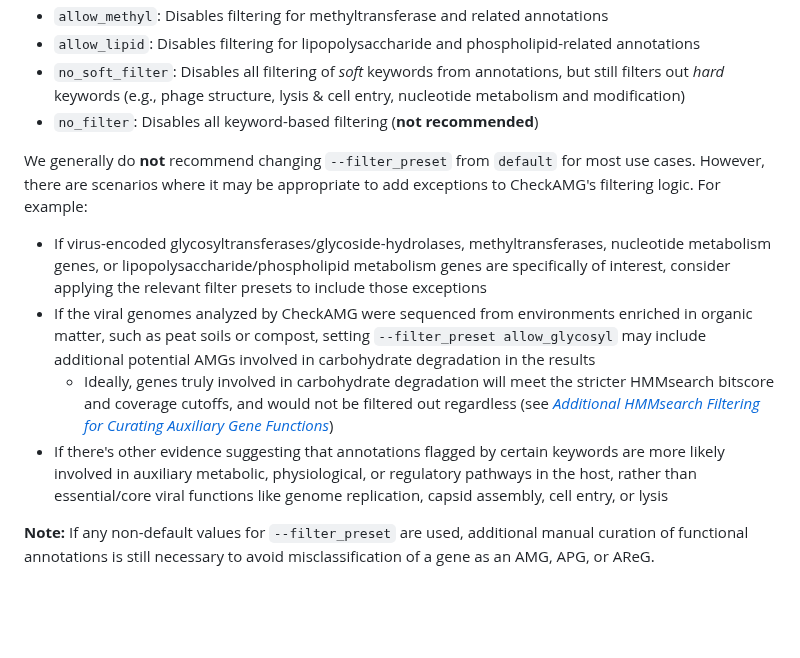
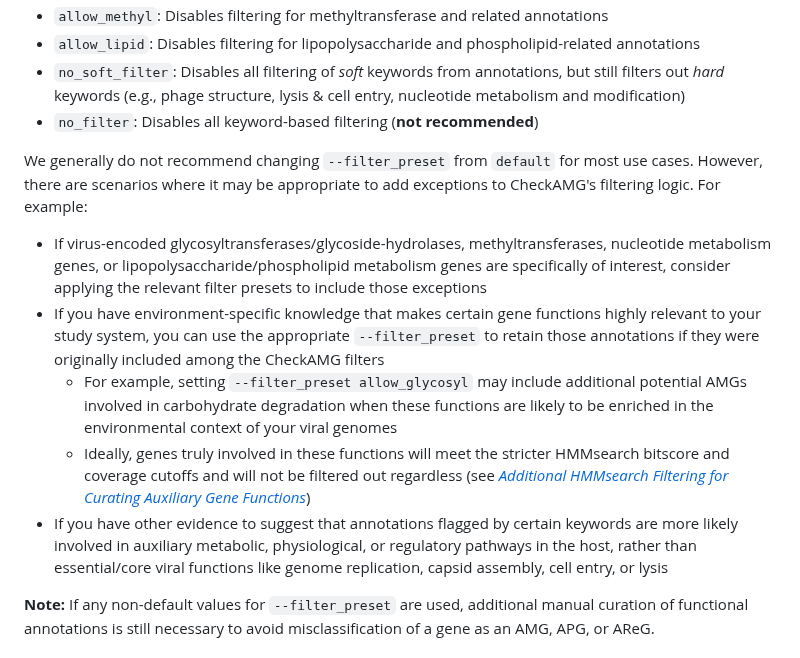
Before and after one commit to AnantharamanLab/CheckAMG, a Markdown page: README.md, the part around the change. Drawn GitHub-style; blank space fills up the shorter version.

```diff
--- a/README.md
+++ b/README.md
@@ -319,12 +319,13 @@ Users can control how CheckAMG applies keyword-based filters using the `--filter
 * `no_soft_filter`: Disables all filtering of *soft* keywords from annotations, but still filters out *hard* keywords (e.g., phage structure, lysis & cell entry, nucleotide metabolism and modification)
 * `no_filter`: Disables all keyword-based filtering (**not recommended**)
 
-We generally do **not** recommend changing `--filter_preset` from `default` for most use cases. However, there are scenarios where it may be appropriate to add exceptions to CheckAMG's filtering logic. For example:
+We generally do not recommend changing `--filter_preset` from `default` for most use cases. However, there are scenarios where it may be appropriate to add exceptions to CheckAMG's filtering logic. For example:
 
 * If virus-encoded glycosyltransferases/glycoside-hydrolases, methyltransferases, nucleotide metabolism genes, or lipopolysaccharide/phospholipid metabolism genes are specifically of interest, consider applying the relevant filter presets to include those exceptions
-* If the viral genomes analyzed by CheckAMG were sequenced from environments enriched in organic matter, such as peat soils or compost, setting `--filter_preset allow_glycosyl` may include additional potential AMGs involved in carbohydrate degradation in the results
-  * Ideally, genes truly involved in carbohydrate degradation will meet the stricter HMMsearch bitscore and coverage cutoffs, and would not be filtered out regardless (see [*Additional HMMsearch Filtering for Curating Auxiliary Gene Functions*](#additional-hmmsearch-filtering-for-curating-auxiliary-gene-functions))
-* If there's other evidence suggesting that annotations flagged by certain keywords are more likely involved in auxiliary metabolic, physiological, or regulatory pathways in the host, rather than essential/core viral functions like genome replication, capsid assembly, cell entry, or lysis
+* If you have environment-specific knowledge that makes certain gene functions highly relevant to your study system, you can use the appropriate `--filter_preset` to retain those annotations if they were originally included among the CheckAMG filters
+  * For example, setting `--filter_preset allow_glycosyl` may include additional potential AMGs involved in carbohydrate degradation when these functions are likely to be enriched in the environmental context of your viral genomes
+  * Ideally, genes truly involved in these functions will meet the stricter HMMsearch bitscore and coverage cutoffs and will not be filtered out regardless (see [*Additional HMMsearch Filtering for Curating Auxiliary Gene Functions*](#additional-hmmsearch-filtering-for-curating-auxiliary-gene-functions))
+* If you have other evidence to suggest that annotations flagged by certain keywords are more likely involved in auxiliary metabolic, physiological, or regulatory pathways in the host, rather than essential/core viral functions like genome replication, capsid assembly, cell entry, or lysis
 
 **Note:** If any non-default values for `--filter_preset` are used, additional manual curation of functional annotations is still necessary to avoid misclassification of a gene as an AMG, APG, or AReG.
 
```
